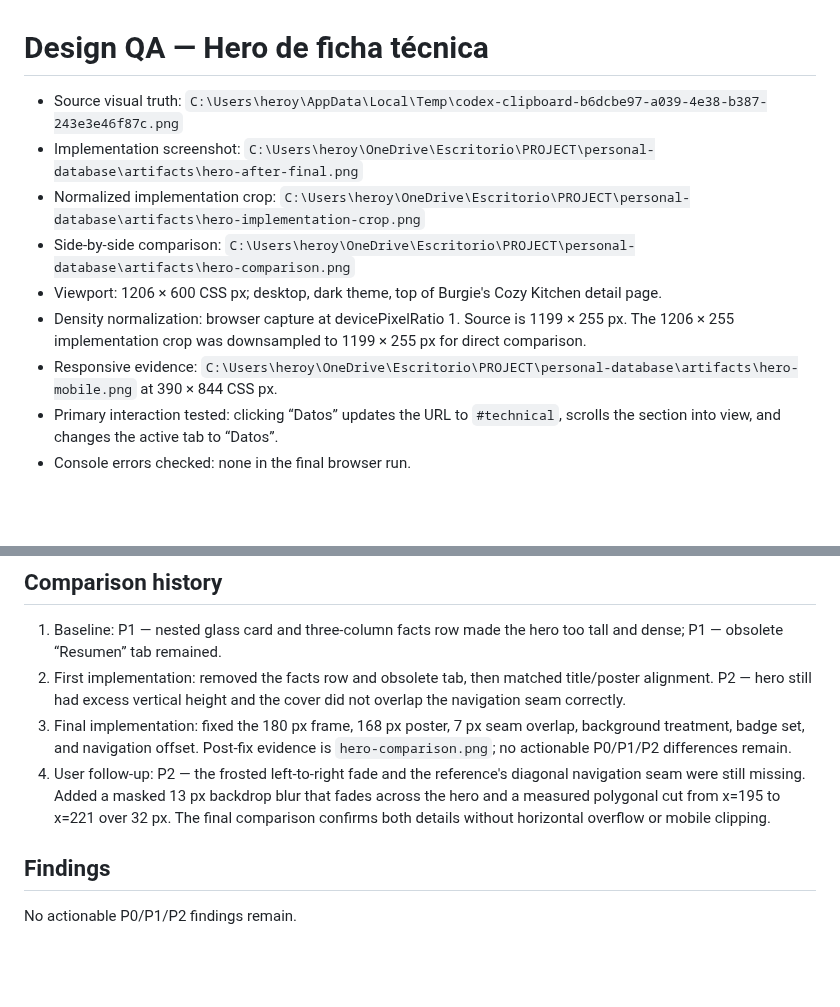
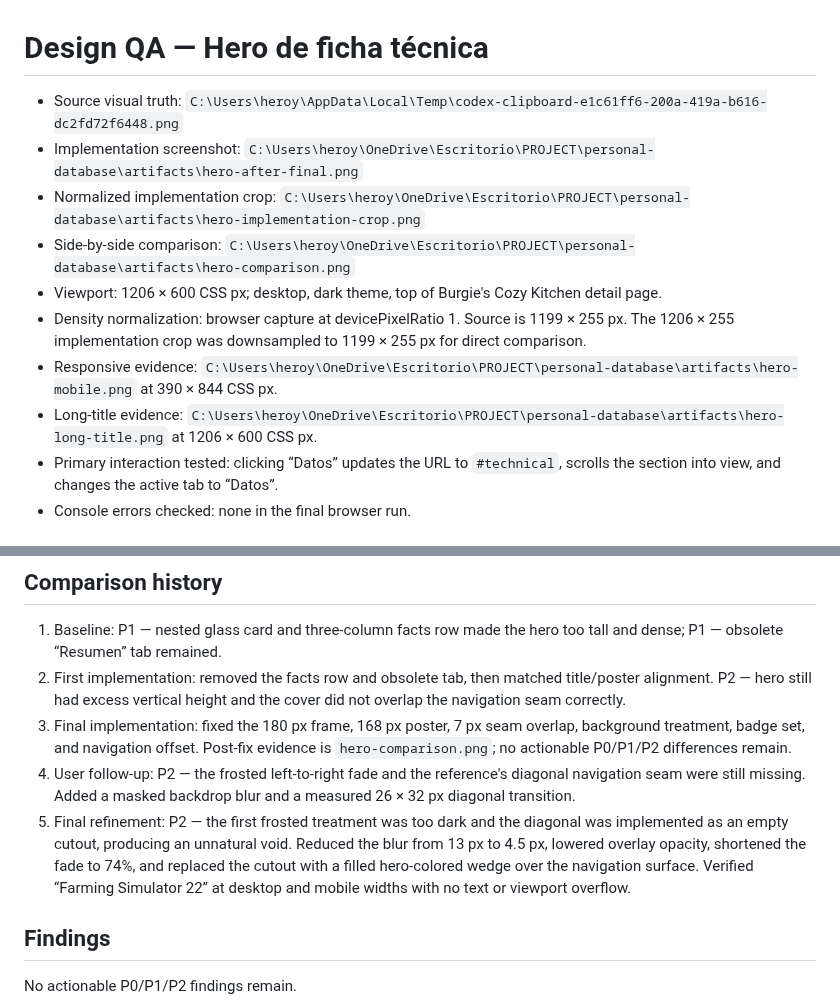
Before and after one commit to soynoov/personal-database, a Markdown page: design-qa.md, 2 parts joined by grey strips. Rendered like a GitHub page; blank space fills up the shorter version.

Commit message:
Suaviza el frosted del hero

```diff
--- a/design-qa.md
+++ b/design-qa.md
@@ -1,12 +1,13 @@
 # Design QA — Hero de ficha técnica
 
-- Source visual truth: `C:\Users\heroy\AppData\Local\Temp\codex-clipboard-b6dcbe97-a039-4e38-b387-243e3e46f87c.png`
+- Source visual truth: `C:\Users\heroy\AppData\Local\Temp\codex-clipboard-e1c61ff6-200a-419a-b616-dc2fd72f6448.png`
 - Implementation screenshot: `C:\Users\heroy\OneDrive\Escritorio\PROJECT\personal-database\artifacts\hero-after-final.png`
 - Normalized implementation crop: `C:\Users\heroy\OneDrive\Escritorio\PROJECT\personal-database\artifacts\hero-implementation-crop.png`
 - Side-by-side comparison: `C:\Users\heroy\OneDrive\Escritorio\PROJECT\personal-database\artifacts\hero-comparison.png`
 - Viewport: 1206 × 600 CSS px; desktop, dark theme, top of Burgie's Cozy Kitchen detail page.
 - Density normalization: browser capture at devicePixelRatio 1. Source is 1199 × 255 px. The 1206 × 255 implementation crop was downsampled to 1199 × 255 px for direct comparison.
 - Responsive evidence: `C:\Users\heroy\OneDrive\Escritorio\PROJECT\personal-database\artifacts\hero-mobile.png` at 390 × 844 CSS px.
+- Long-title evidence: `C:\Users\heroy\OneDrive\Escritorio\PROJECT\personal-database\artifacts\hero-long-title.png` at 1206 × 600 CSS px.
 - Primary interaction tested: clicking “Datos” updates the URL to `#technical`, scrolls the section into view, and changes the active tab to “Datos”.
 - Console errors checked: none in the final browser run.
 
@@ -31,7 +32,8 @@ Focused region comparison was not needed because the supplied source is itself a
 1. Baseline: P1 — nested glass card and three-column facts row made the hero too tall and dense; P1 — obsolete “Resumen” tab remained.
 2. First implementation: removed the facts row and obsolete tab, then matched title/poster alignment. P2 — hero still had excess vertical height and the cover did not overlap the navigation seam correctly.
 3. Final implementation: fixed the 180 px frame, 168 px poster, 7 px seam overlap, background treatment, badge set, and navigation offset. Post-fix evidence is `hero-comparison.png`; no actionable P0/P1/P2 differences remain.
-4. User follow-up: P2 — the frosted left-to-right fade and the reference's diagonal navigation seam were still missing. Added a masked 13 px backdrop blur that fades across the hero and a measured polygonal cut from x=195 to x=221 over 32 px. The final comparison confirms both details without horizontal overflow or mobile clipping.
+4. User follow-up: P2 — the frosted left-to-right fade and the reference's diagonal navigation seam were still missing. Added a masked backdrop blur and a measured 26 × 32 px diagonal transition.
+5. Final refinement: P2 — the first frosted treatment was too dark and the diagonal was implemented as an empty cutout, producing an unnatural void. Reduced the blur from 13 px to 4.5 px, lowered overlay opacity, shortened the fade to 74%, and replaced the cutout with a filled hero-colored wedge over the navigation surface. Verified “Farming Simulator 22” at desktop and mobile widths with no text or viewport overflow.
 
 ## Findings
 
```
Also changed, not shown: artifacts/hero-after-final.png, artifacts/hero-comparison.png, artifacts/hero-implementation-crop.png, artifacts/hero-long-title.png (added), artifacts/hero-mobile.png, 2 other files.
